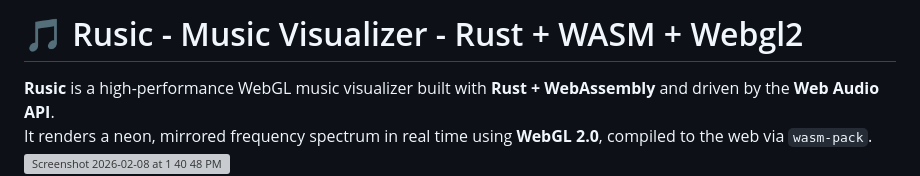
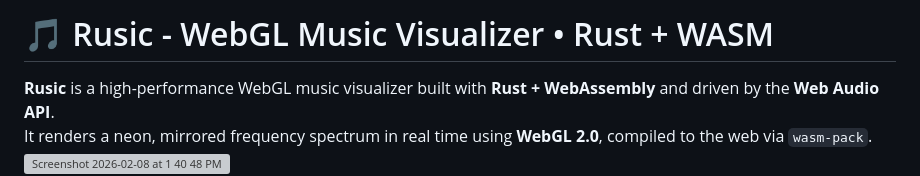
Before and after one commit to ABHIGYAN-MOHANTA/rusic, a Markdown page: README.md, the part around the change. GitHub-like rendering; grey boxes are pictures that could not be loaded.

```diff
--- a/README.md
+++ b/README.md
@@ -1,4 +1,4 @@
-# 🎵 Rusic - Music Visualizer - Rust + WASM + Webgl2
+# 🎵 Rusic - WebGL Music Visualizer • Rust + WASM
 
 **Rusic** is a high-performance WebGL music visualizer built with **Rust + WebAssembly** and driven by the **Web Audio API**.
 It renders a neon, mirrored frequency spectrum in real time using **WebGL 2.0**, compiled to the web via `wasm-pack`.
```
